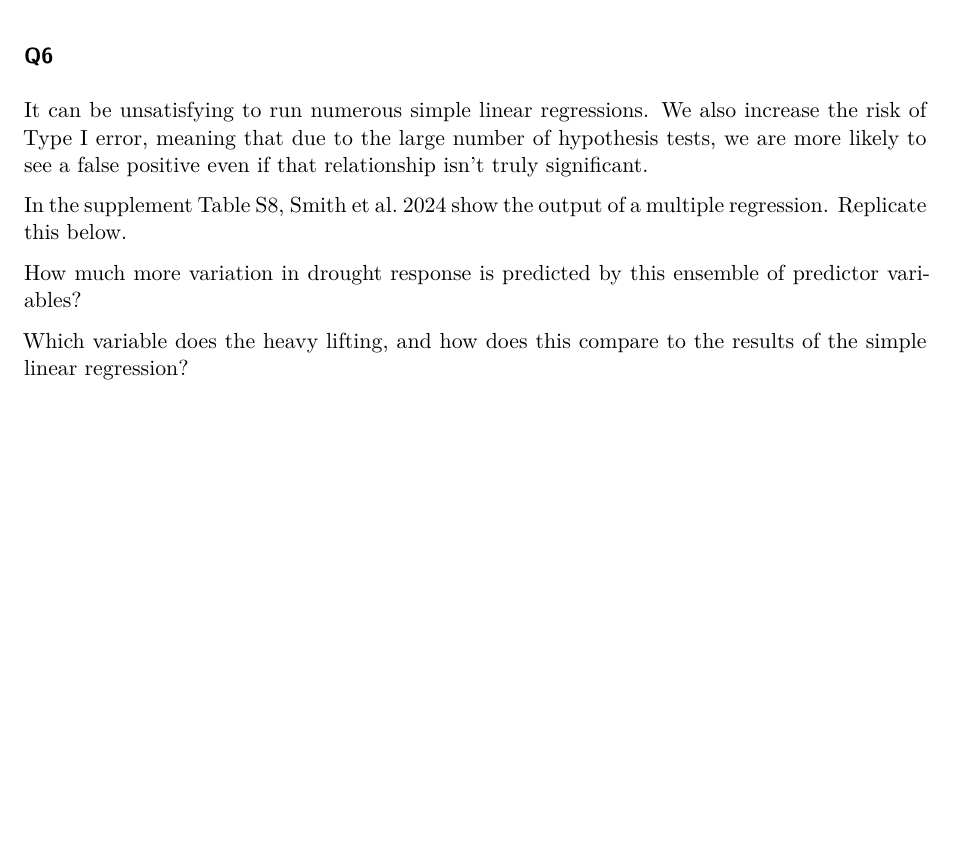
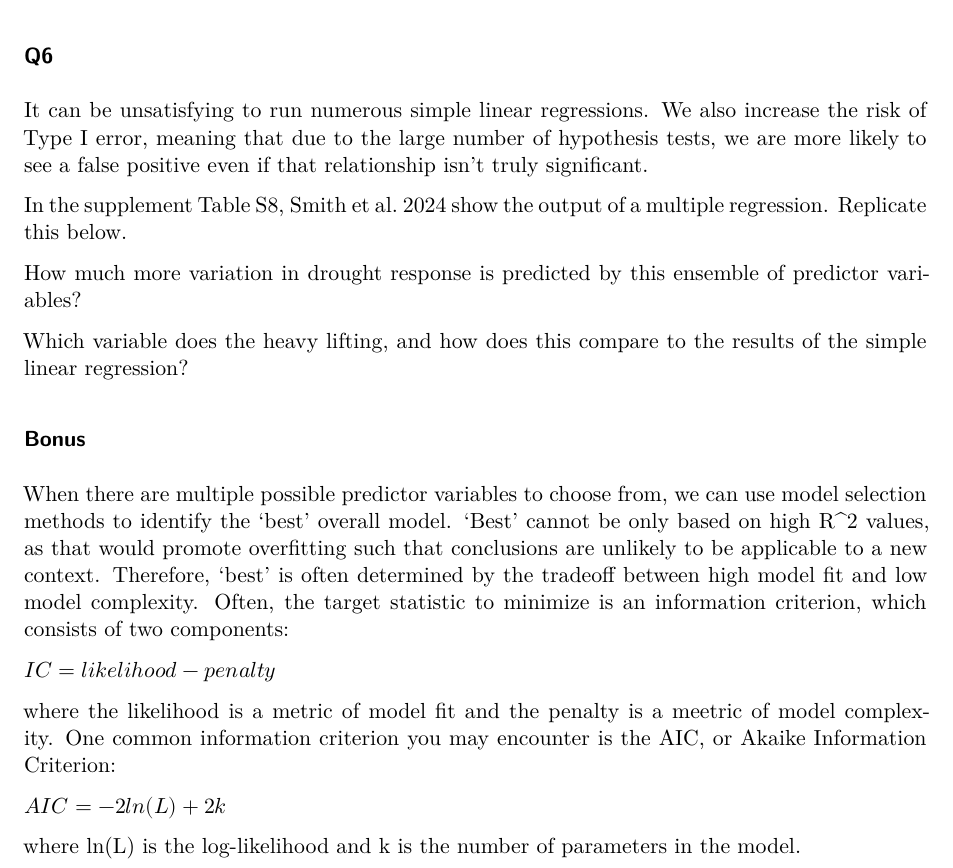
Before and after one commit to AdamImpinger/CLES131-multiple-regression, a Quarto document (multiple_regression.qmd): part of page 4 of 4, cut so that both start at the same text, the shorter picture padded with empty space. Rendered offline with R 4.5, knitr and Pandoc in place of Quarto, then LaTeX, with nearby package versions.

```diff
--- a/multiple_regression.qmd
+++ b/multiple_regression.qmd
@@ -121,3 +121,14 @@
 How much more variation in drought response is predicted by this ensemble of predictor variables?
 
 Which variable does the heavy lifting, and how does this compare to the results of the simple linear regression?
+
+### Bonus
+When there are multiple possible predictor variables to choose from, we can use model selection methods to identify the 'best' overall model. 'Best' cannot be only based on high R^2 values, as that would promote overfitting such that conclusions are unlikely to be applicable to a new context. Therefore, 'best' is often determined by the tradeoff between high model fit and low model complexity. Often, the target statistic to minimize is an information criterion, which consists of two components:
+
+$IC = likelihood - penalty$
+
+where the likelihood is a metric of model fit and the penalty is a meetric of model complexity. One common information criterion you may encounter is the AIC, or Akaike Information Criterion:
+
+$AIC = -2ln(L) + 2k$
+
+where ln(L) is the log-likelihood and k is the number of parameters in the model.
```
Also changed, not shown: 1 other file.
